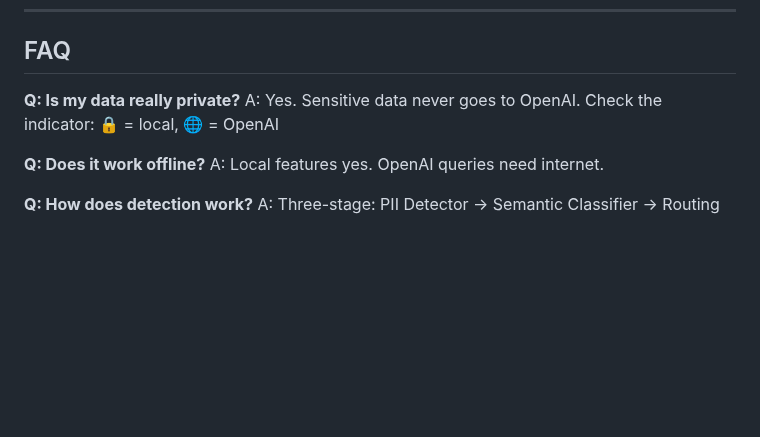
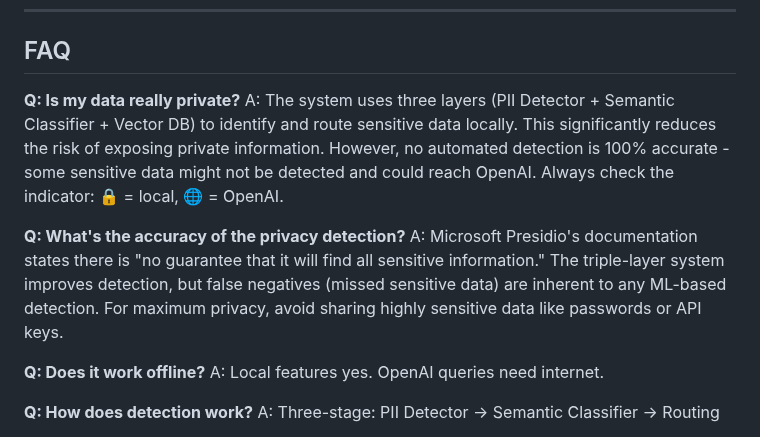
Before and after one commit to martinschenk/ai-chat-terminal, a Markdown page: README.md, the part around the change. GitHub-like rendering; blank space fills up the shorter version.

Commit message:
docs: Add realistic privacy disclaimers to FAQ
- Acknowledge that no automated detection is 100% accurate
- Add new FAQ entry about detection accuracy
- Quote Microsoft Presidio documentation
- Recommend avoiding highly sensitive data like passwords/API keys
- Maintains honest, transparent communication about limitations

```diff
--- a/README.md
+++ b/README.md
@@ -220,7 +220,10 @@ rm -rf ~/.aichat
 ## FAQ
 
 **Q: Is my data really private?**
-A: Yes. Sensitive data never goes to OpenAI. Check the indicator: 🔒 = local, 🌐 = OpenAI
+A: The system uses three layers (PII Detector + Semantic Classifier + Vector DB) to identify and route sensitive data locally. This significantly reduces the risk of exposing private information. However, no automated detection is 100% accurate - some sensitive data might not be detected and could reach OpenAI. Always check the indicator: 🔒 = local, 🌐 = OpenAI.
+
+**Q: What's the accuracy of the privacy detection?**
+A: Microsoft Presidio's documentation states there is "no guarantee that it will find all sensitive information." The triple-layer system improves detection, but false negatives (missed sensitive data) are inherent to any ML-based detection. For maximum privacy, avoid sharing highly sensitive data like passwords or API keys.
 
 **Q: Does it work offline?**
 A: Local features yes. OpenAI queries need internet.
```
